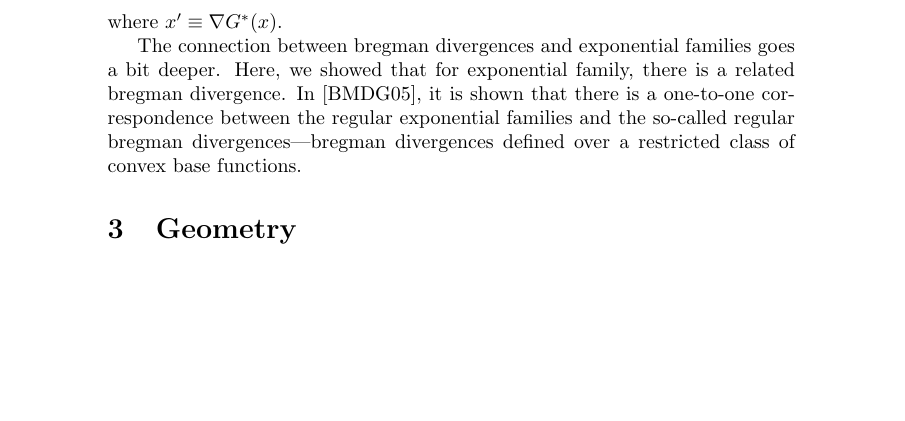
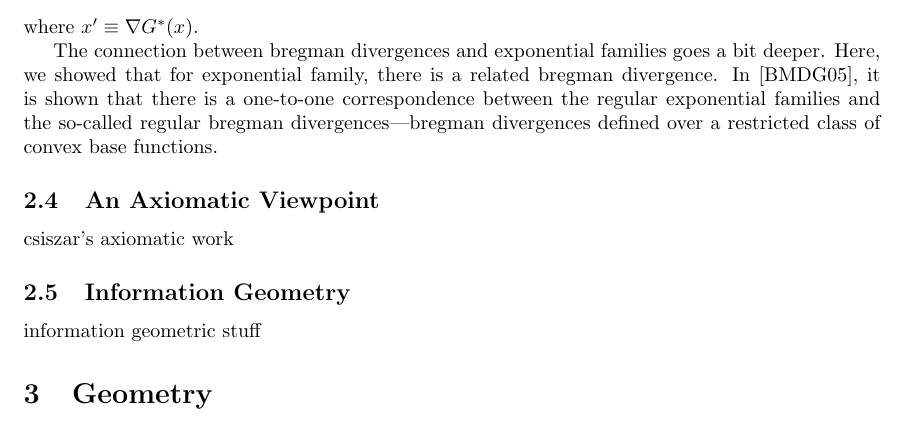
Before and after one commit to lcayton/breg-surv, a LaTeX document (breg_surv.tex, which reads axioms.tex, infogeom.tex): part of page 5 of 11 before the commit and part of page 5 of 10 after it, cut so that both start at the same text, the shorter picture padded with empty space. Compiled offline with pdfLaTeX.

Commit message:
Refactored and added new stubs for work on axiomatic considerations and information geometry

```diff
--- /dev/null
+++ b/axioms.tex
@@ -0,0 +1 @@
+csiszar's axiomatic work
--- a/breg_surv.tex
+++ b/breg_surv.tex
@@ -1,4 +1,5 @@
 \documentclass{article}
+\usepackage{geometry}
 \usepackage{amsthm, amsmath, amssymb}
 \usepackage{graphicx}
 \usepackage{rotating}
@@ -232,6 +233,11 @@ is a related bregman divergence.  In \cite{bm.05}, it is shown that
 there is a one-to-one correspondence between the regular exponential
 families and the so-called regular bregman divergences---bregman
 divergences defined over a restricted class of convex base functions.
+
+\subsection{An Axiomatic Viewpoint}
+\input axioms
+\subsection{Information Geometry}
+\input infogeom
 
 \section{Geometry}
 \subsection{Pythagorean theorem}
--- /dev/null
+++ b/infogeom.tex
@@ -0,0 +1 @@
+information geometric stuff
```
